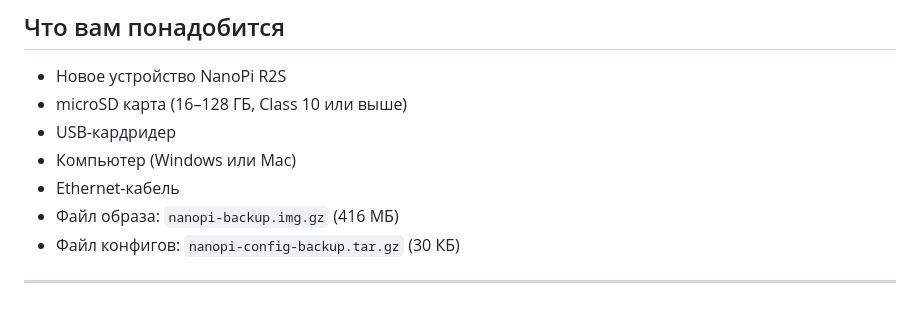
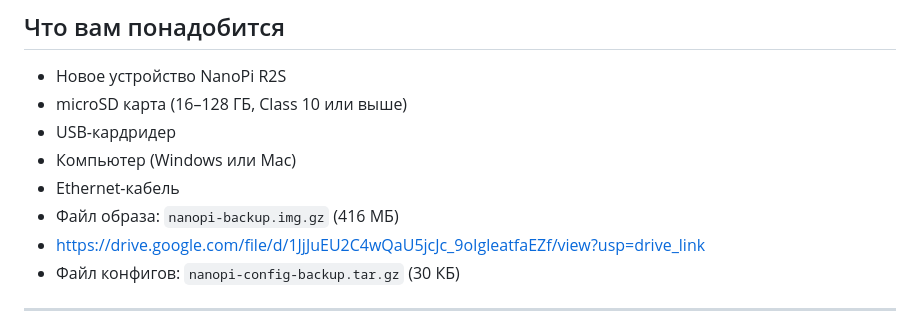
Before and after one commit to imagislrus/devops-game, a Markdown page: DEPLOY-GUIDE.md, the part around the change. Drawn GitHub-style.

Commit message:
added link *.img

```diff
--- a/DEPLOY-GUIDE.md
+++ b/DEPLOY-GUIDE.md
@@ -22,6 +22,7 @@
 - Компьютер (Windows или Mac)
 - Ethernet-кабель
 - Файл образа: `nanopi-backup.img.gz` (416 МБ)
+- https://drive.google.com/file/d/1JjJuEU2C4wQaU5jcJc_9oIgleatfaEZf/view?usp=drive_link
 - Файл конфигов: `nanopi-config-backup.tar.gz` (30 КБ)
 
 ---
```
